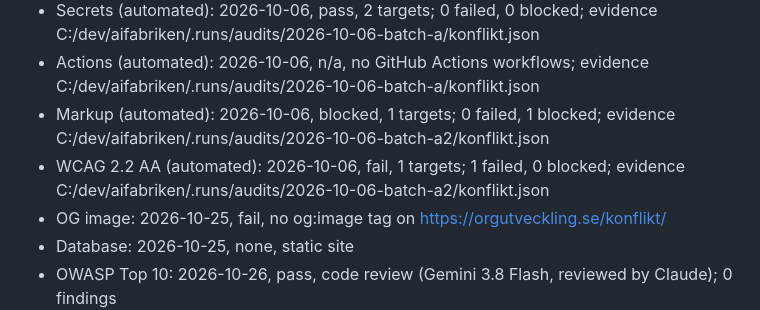
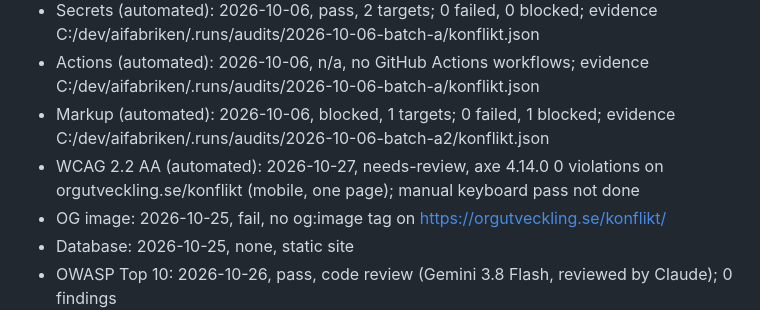
Before and after one commit to Elwyndaz/konflikt, a Markdown page: CONTEXT.md, the part around the change. Drawn GitHub-style.

Commit message:
audits: WCAG omkörd 2026-10-27, axe 0 fel (fail-raden från 2026-10-06 ersatt)
Co-Authored-By: Claude Opus 5.5 (1M context) <noreply@anthropic.com>

```diff
--- a/CONTEXT.md
+++ b/CONTEXT.md
@@ -47,7 +47,7 @@ Projektrepo under `Elwyndaz`, Pages från `main` och roten. Eftersom `elwyndaz.g
 - Secrets (automated): 2026-10-06, pass, 2 targets; 0 failed, 0 blocked; evidence C:/dev/aifabriken/.runs/audits/2026-10-06-batch-a/konflikt.json
 - Actions (automated): 2026-10-06, n/a, no GitHub Actions workflows; evidence C:/dev/aifabriken/.runs/audits/2026-10-06-batch-a/konflikt.json
 - Markup (automated): 2026-10-06, blocked, 1 targets; 0 failed, 1 blocked; evidence C:/dev/aifabriken/.runs/audits/2026-10-06-batch-a2/konflikt.json
-- WCAG 2.2 AA (automated): 2026-10-06, fail, 1 targets; 1 failed, 0 blocked; evidence C:/dev/aifabriken/.runs/audits/2026-10-06-batch-a2/konflikt.json
+- WCAG 2.2 AA (automated): 2026-10-27, needs-review, axe 4.14.0 0 violations on orgutveckling.se/konflikt (mobile, one page); manual keyboard pass not done
 - OG image: 2026-10-25, fail, no og:image tag on https://orgutveckling.se/konflikt/
 - Database: 2026-10-25, none, static site
 - OWASP Top 10: 2026-10-26, pass, code review (Gemini 3.8 Flash, reviewed by Claude); 0 findings
```
